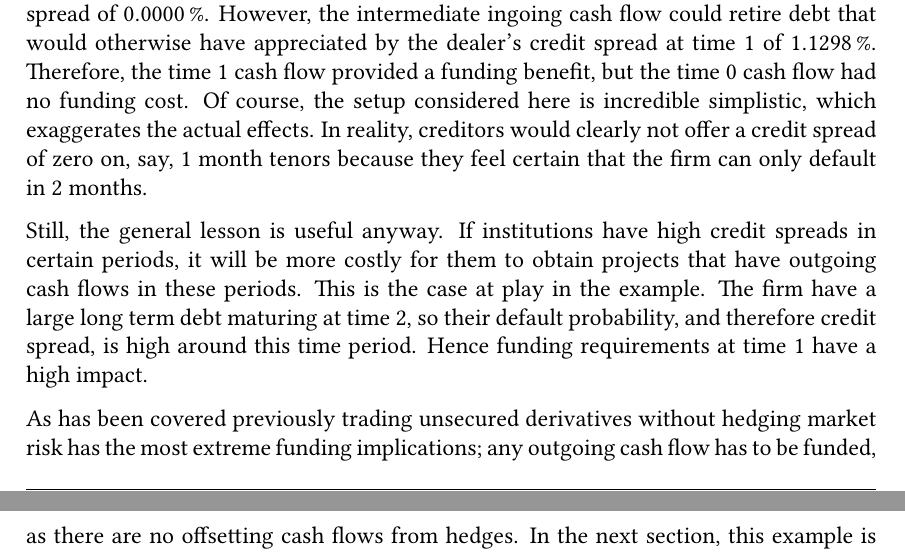
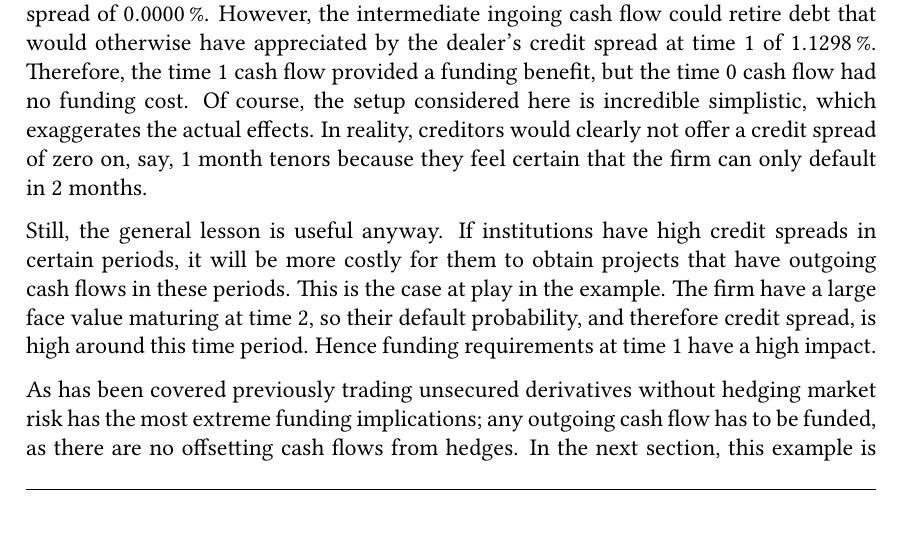
Before and after one commit to sebastianbaltser/master-thesis, a LaTeX thesis (thesis/main.tex, which reads thesis/content/body-matter/swap-contract/swap-examples.tex): two parts of pages 74 and 75 of 77 before the commit and part of page 74 of 77 after it, the two joined at a grey line, cut so that both start at the same text. Compiled offline with pdfLaTeX.

Commit message:
Fix formulation

```diff
--- a/thesis/content/body-matter/swap-contract/swap-examples.tex
+++ b/thesis/content/body-matter/swap-contract/swap-examples.tex
@@ -393,7 +393,7 @@
             it will be more costly for them to obtain projects
             that have outgoing cash flows in these periods.
             This is the case at play in the example.
-            The firm have a large long term debt maturing at time 2,
+            The firm have a large face value maturing at time 2,
             so their default probability, and therefore credit spread,
             is high around this time period.
             Hence funding requirements at time 1 have a high impact.
```
